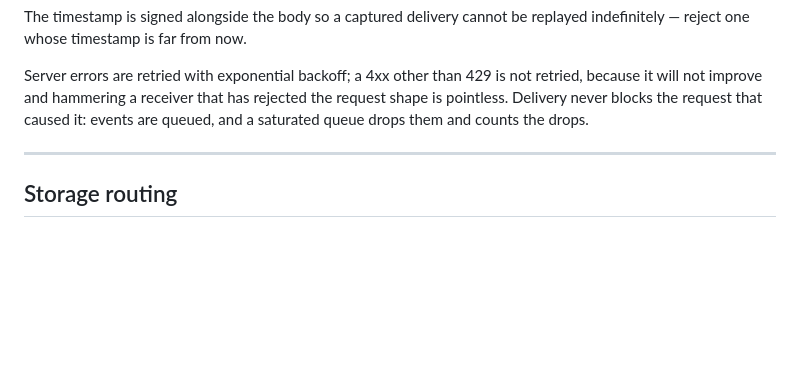
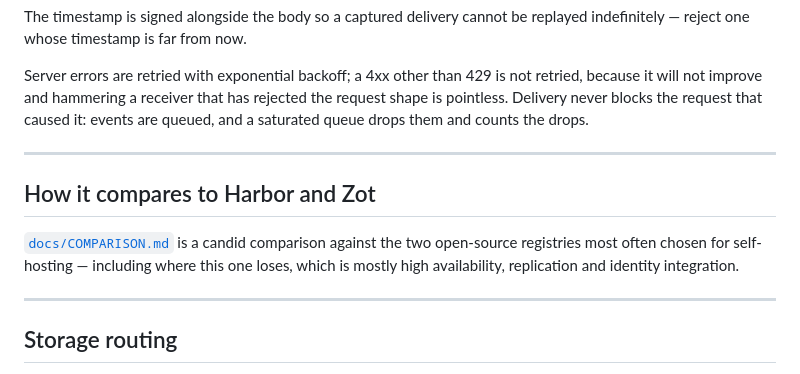
Before and after one commit to kforbus3/container-registry, a Markdown page: README.md, the part around the change. Rendered like a GitHub page; blank space fills up the shorter version.

```diff
--- a/README.md
+++ b/README.md
@@ -717,6 +717,15 @@ it: events are queued, and a saturated queue drops them and counts the drops.
 
 ---
 
+## How it compares to Harbor and Zot
+
+[`docs/COMPARISON.md`](docs/COMPARISON.md) is a candid comparison against the two
+open-source registries most often chosen for self-hosting — including where this
+one loses, which is mostly high availability, replication and identity
+integration.
+
+---
+
 ## Storage routing
 
 One registry can store blobs in several places, chosen by the repository they
```
Also changed, not shown: docs/COMPARISON.md (added, +169 -0 lines).
